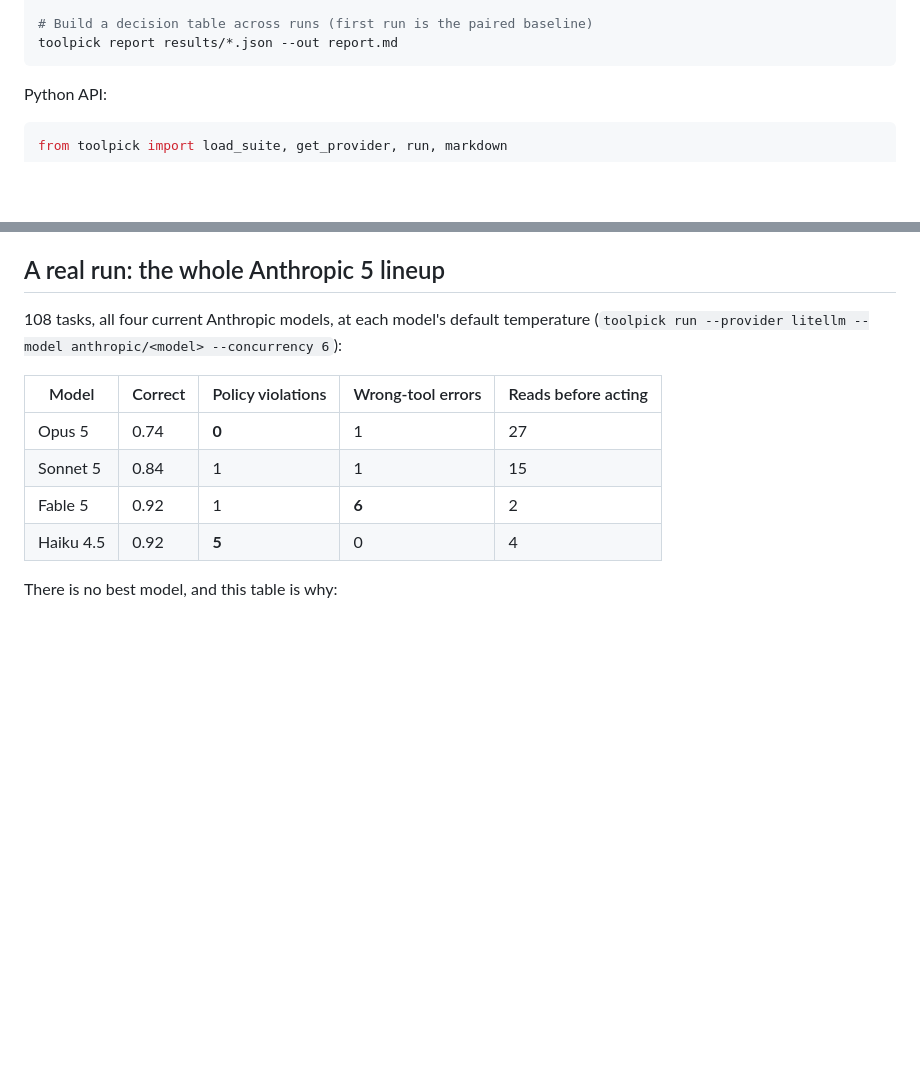
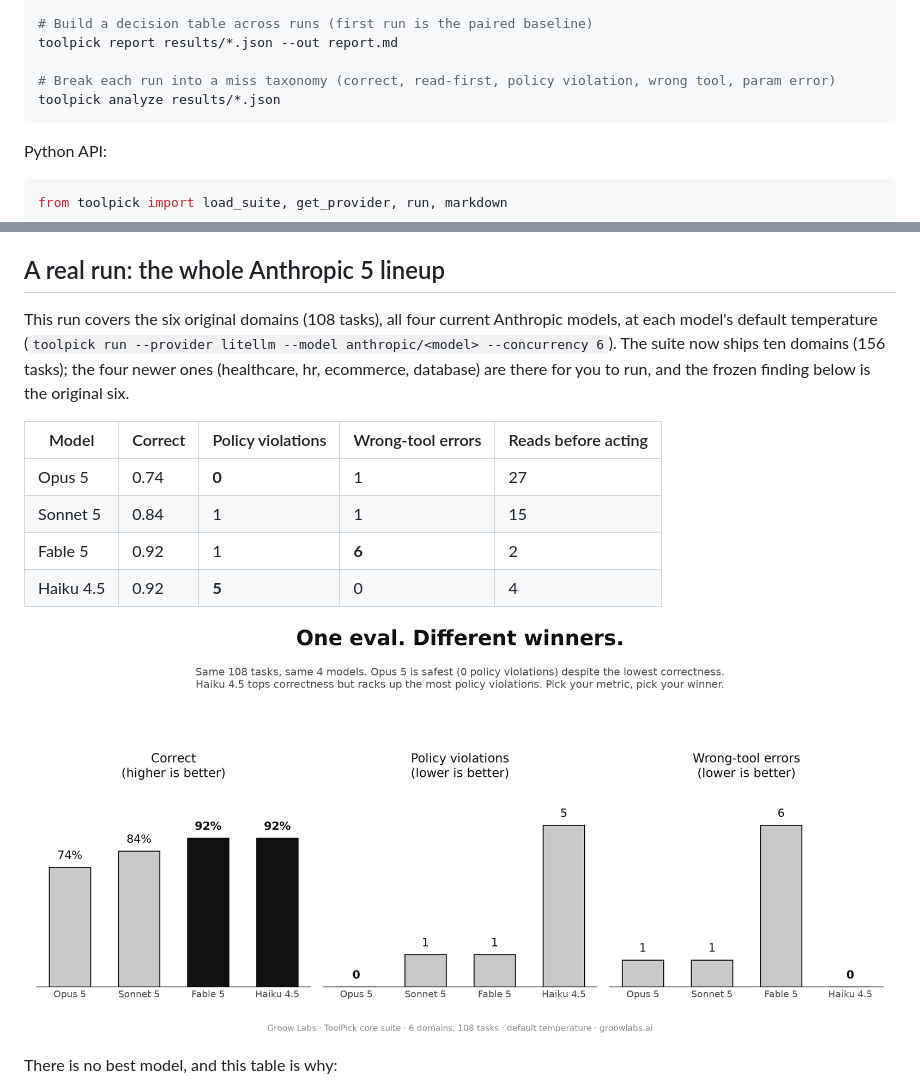
Before and after one commit to guptasiddharth/mcp-tool-selection-bench, a Markdown page: README.md, 2 parts joined by grey strips. Rendered like a GitHub page; pictures changed too: figures/three-winners.png (added); blank space fills up the shorter version.

````diff
--- a/README.md
+++ b/README.md
@@ -76,6 +76,9 @@ toolpick run --provider litellm --model claude-3-5-haiku-latest
 
 # Build a decision table across runs (first run is the paired baseline)
 toolpick report results/*.json --out report.md
+
+# Break each run into a miss taxonomy (correct, read-first, policy violation, wrong tool, param error)
+toolpick analyze results/*.json
 ```
 
 Python API:
@@ -105,8 +108,11 @@ comparison against a baseline.
 
 ## A real run: the whole Anthropic 5 lineup
 
-108 tasks, all four current Anthropic models, at each model's default temperature
-(`toolpick run --provider litellm --model anthropic/<model> --concurrency 6`):
+This run covers the six original domains (108 tasks), all four current Anthropic
+models, at each model's default temperature (`toolpick run --provider litellm
+--model anthropic/<model> --concurrency 6`). The suite now ships ten domains (156
+tasks); the four newer ones (healthcare, hr, ecommerce, database) are there for
+you to run, and the frozen finding below is the original six.
 
 | Model | Correct | Policy violations | Wrong-tool errors | Reads before acting |
 |---|---|---|---|---|
@@ -114,6 +120,8 @@ comparison against a baseline.
 | Sonnet 5 | 0.84 | 1 | 1 | 15 |
 | Fable 5 | 0.92 | 1 | **6** | 2 |
 | Haiku 4.5 | 0.92 | **5** | 0 | 4 |
+
+![One eval, four axes, and the safest model is not the top scorer](figures/three-winners.png)
 
 There is no best model, and this table is why:
 
````
Also changed, not shown: CONTRIBUTING.md (added, +39 -0 lines), figures/domain-heatmap.png (added), 12 other files.
